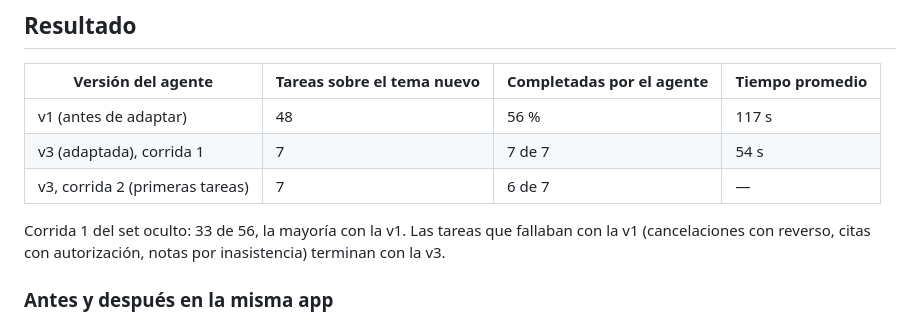
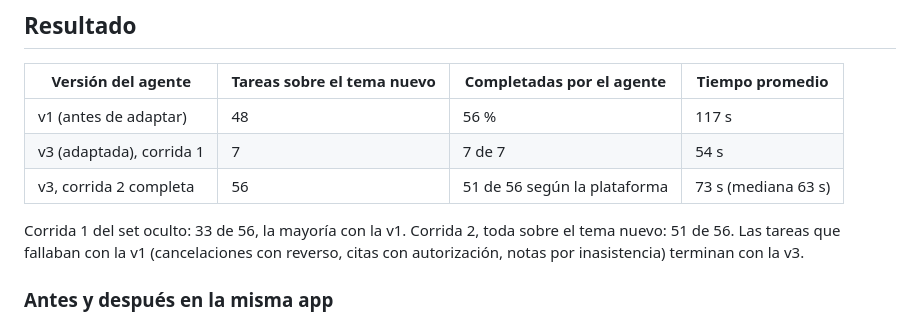
Before and after one commit to cuisangelo/frontier-screen-agent, a Markdown page: docs/incidente-FR-0153.md, the part around the change. Rendered like a GitHub page.

```diff
--- a/docs/incidente-FR-0153.md
+++ b/docs/incidente-FR-0153.md
@@ -62,9 +62,9 @@ El diseño nunca dependió de la forma de la app:
 | --- | --- | --- | --- |
 | v1 (antes de adaptar) | 48 | 56 % | 117 s |
 | v3 (adaptada), corrida 1 | 7 | 7 de 7 | 54 s |
-| v3, corrida 2 (primeras tareas) | 7 | 6 de 7 | — |
+| v3, corrida 2 completa | 56 | 51 de 56 según la plataforma | 73 s (mediana 63 s) |
 
-Corrida 1 del set oculto: 33 de 56, la mayoría con la v1. Las tareas que fallaban con la v1
+Corrida 1 del set oculto: 33 de 56, la mayoría con la v1. Corrida 2, toda sobre el tema nuevo: 51 de 56. Las tareas que fallaban con la v1
 (cancelaciones con reverso, citas con autorización, notas por inasistencia) terminan con la v3.
 
 ### Antes y después en la misma app
```
Also changed, not shown: docs/bitacora.md (+2 -0 lines), eval/gasto.md (+2 -0 lines).
